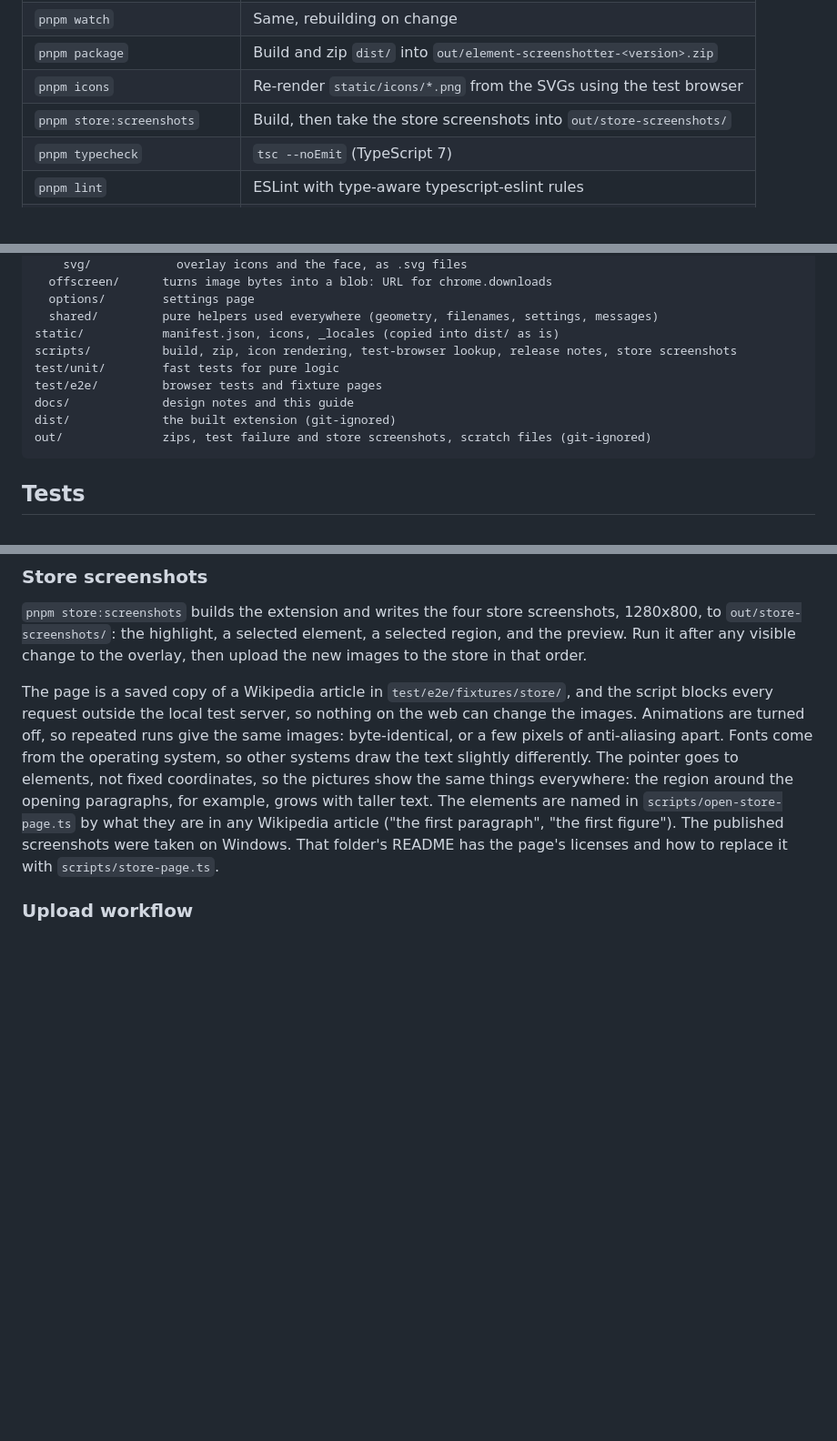
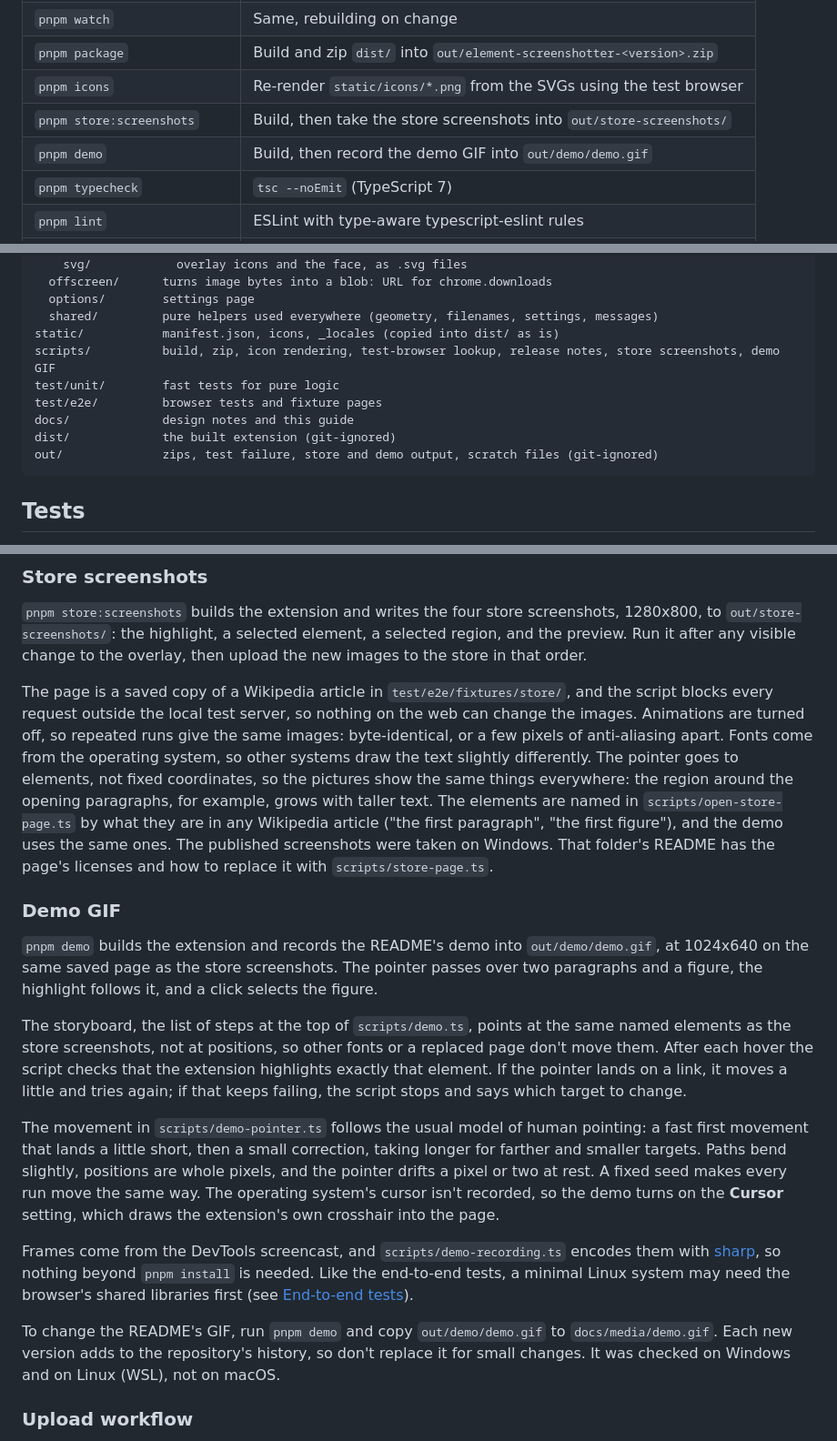
Before and after one commit to noahcroghan/element-screenshotter, a Markdown page: docs/development.md, 3 parts joined by grey strips. Shown at 91% size. Rendered like a GitHub page; blank space fills up the shorter version.

````diff
--- a/docs/development.md
+++ b/docs/development.md
@@ -45,6 +45,7 @@ pnpm test:e2e     # builds, then runs the browser tests
 | `pnpm package`                 | Build and zip `dist/` into `out/element-screenshotter-<version>.zip` |
 | `pnpm icons`                   | Re-render `static/icons/*.png` from the SVGs using the test browser  |
 | `pnpm store:screenshots`       | Build, then take the store screenshots into `out/store-screenshots/` |
+| `pnpm demo`                    | Build, then record the demo GIF into `out/demo/demo.gif`             |
 | `pnpm typecheck`               | `tsc --noEmit` (TypeScript 7)                                        |
 | `pnpm lint`                    | ESLint with type-aware typescript-eslint rules                       |
 | `pnpm lint:md`                 | markdownlint on every Markdown file                                  |
@@ -70,12 +71,12 @@ src/
   options/        settings page
   shared/         pure helpers used everywhere (geometry, filenames, settings, messages)
 static/           manifest.json, icons, _locales (copied into dist/ as is)
-scripts/          build, zip, icon rendering, test-browser lookup, release notes, store screenshots
+scripts/          build, zip, icon rendering, test-browser lookup, release notes, store screenshots, demo GIF
 test/unit/        fast tests for pure logic
 test/e2e/         browser tests and fixture pages
 docs/             design notes and this guide
 dist/             the built extension (git-ignored)
-out/              zips, test failure and store screenshots, scratch files (git-ignored)
+out/              zips, test failure, store and demo output, scratch files (git-ignored)
 ```
 
 ## Tests
@@ -192,7 +193,19 @@ There are two sources in `static/icons/`. `icon-toolbar.svg` is drawn on a 16 px
 
 `pnpm store:screenshots` builds the extension and writes the four store screenshots, 1280x800, to `out/store-screenshots/`: the highlight, a selected element, a selected region, and the preview. Run it after any visible change to the overlay, then upload the new images to the store in that order.
 
-The page is a saved copy of a Wikipedia article in `test/e2e/fixtures/store/`, and the script blocks every request outside the local test server, so nothing on the web can change the images. Animations are turned off, so repeated runs give the same images: byte-identical, or a few pixels of anti-aliasing apart. Fonts come from the operating system, so other systems draw the text slightly differently. The pointer goes to elements, not fixed coordinates, so the pictures show the same things everywhere: the region around the opening paragraphs, for example, grows with taller text. The elements are named in `scripts/open-store-page.ts` by what they are in any Wikipedia article ("the first paragraph", "the first figure"). The published screenshots were taken on Windows. That folder's README has the page's licenses and how to replace it with `scripts/store-page.ts`.
+The page is a saved copy of a Wikipedia article in `test/e2e/fixtures/store/`, and the script blocks every request outside the local test server, so nothing on the web can change the images. Animations are turned off, so repeated runs give the same images: byte-identical, or a few pixels of anti-aliasing apart. Fonts come from the operating system, so other systems draw the text slightly differently. The pointer goes to elements, not fixed coordinates, so the pictures show the same things everywhere: the region around the opening paragraphs, for example, grows with taller text. The elements are named in `scripts/open-store-page.ts` by what they are in any Wikipedia article ("the first paragraph", "the first figure"), and the demo uses the same ones. The published screenshots were taken on Windows. That folder's README has the page's licenses and how to replace it with `scripts/store-page.ts`.
+
+### Demo GIF
+
+`pnpm demo` builds the extension and records the README's demo into `out/demo/demo.gif`, at 1024x640 on the same saved page as the store screenshots. The pointer passes over two paragraphs and a figure, the highlight follows it, and a click selects the figure.
+
+The storyboard, the list of steps at the top of `scripts/demo.ts`, points at the same named elements as the store screenshots, not at positions, so other fonts or a replaced page don't move them. After each hover the script checks that the extension highlights exactly that element. If the pointer lands on a link, it moves a little and tries again; if that keeps failing, the script stops and says which target to change.
+
+The movement in `scripts/demo-pointer.ts` follows the usual model of human pointing: a fast first movement that lands a little short, then a small correction, taking longer for farther and smaller targets. Paths bend slightly, positions are whole pixels, and the pointer drifts a pixel or two at rest. A fixed seed makes every run move the same way. The operating system's cursor isn't recorded, so the demo turns on the **Cursor** setting, which draws the extension's own crosshair into the page.
+
+Frames come from the DevTools screencast, and `scripts/demo-recording.ts` encodes them with [sharp](https://sharp.pixelplumbing.com/), so nothing beyond `pnpm install` is needed. Like the end-to-end tests, a minimal Linux system may need the browser's shared libraries first (see [End-to-end tests](#end-to-end-tests)).
+
+To change the README's GIF, run `pnpm demo` and copy `out/demo/demo.gif` to `docs/media/demo.gif`. Each new version adds to the repository's history, so don't replace it for small changes. It was checked on Windows and on Linux (WSL), not on macOS.
 
 ### Upload workflow
 
````
Also changed, not shown: README.md (+2 -0 lines), docs/media/demo.gif (added), 7 other files.
